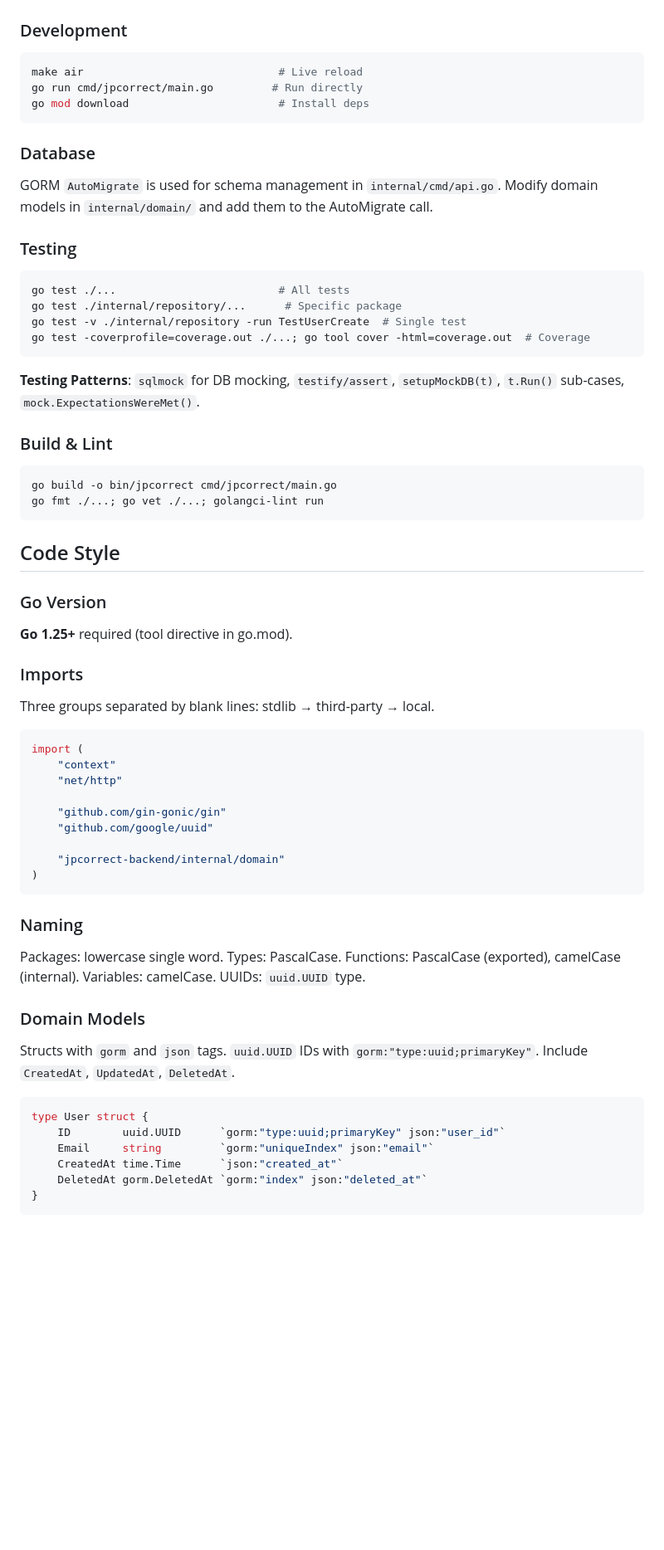
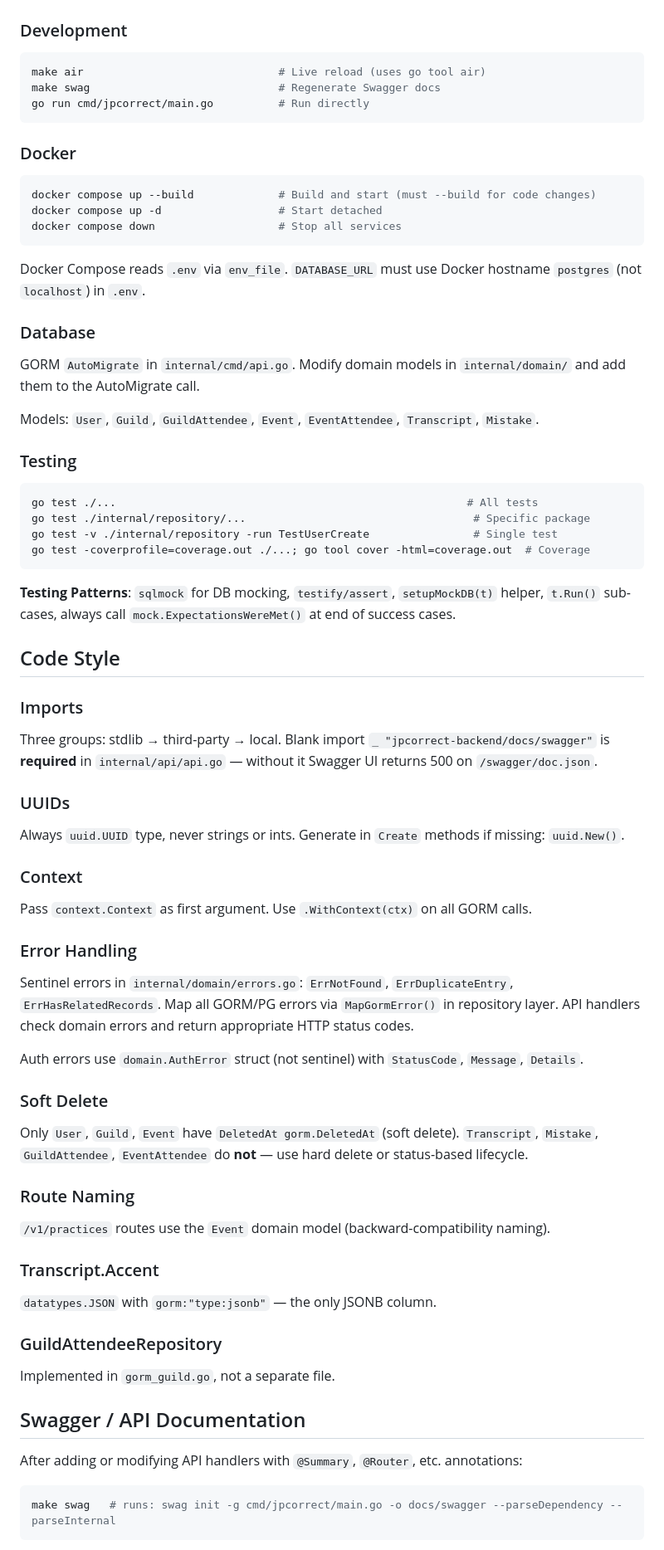
Before and after one commit to sessatakuma/jpcorrect-backend, a Markdown page: AGENTS.md, the part around one of its changes. Shown at 83% size. GitHub-like rendering; blank space fills up the shorter version.

Commit message:
docs(agents): rewrite AGENTS.md with verified project conventions

````diff
--- a/AGENTS.md
+++ b/AGENTS.md
@@ -18,62 +18,67 @@ Japanese language correction platform backend: Go (1.25+), Gin, PostgreSQL, GORM
 
 ### Development
 ```bash
-make air                              # Live reload
-go run cmd/jpcorrect/main.go         # Run directly
-go mod download                       # Install deps
+make air                              # Live reload (uses go tool air)
+make swag                             # Regenerate Swagger docs
+go run cmd/jpcorrect/main.go          # Run directly
 ```
 
+### Docker
+```bash
+docker compose up --build             # Build and start (must --build for code changes)
+docker compose up -d                  # Start detached
+docker compose down                   # Stop all services
+```
+
+Docker Compose reads `.env` via `env_file`. `DATABASE_URL` must use Docker hostname `postgres` (not `localhost`) in `.env`.
+
 ### Database
-GORM `AutoMigrate` is used for schema management in `internal/cmd/api.go`. Modify domain models in `internal/domain/` and add them to the AutoMigrate call.
+GORM `AutoMigrate` in `internal/cmd/api.go`. Modify domain models in `internal/domain/` and add them to the AutoMigrate call.
+
+Models: `User`, `Guild`, `GuildAttendee`, `Event`, `EventAttendee`, `Transcript`, `Mistake`.
 
 ### Testing
 ```bash
-go test ./...                         # All tests
-go test ./internal/repository/...      # Specific package
-go test -v ./internal/repository -run TestUserCreate  # Single test
+go test ./...                                                      # All tests
+go test ./internal/repository/...                                   # Specific package
+go test -v ./internal/repository -run TestUserCreate                # Single test
 go test -coverprofile=coverage.out ./...; go tool cover -html=coverage.out  # Coverage
 ```
 
-**Testing Patterns**: `sqlmock` for DB mocking, `testify/assert`, `setupMockDB(t)`, `t.Run()` sub-cases, `mock.ExpectationsWereMet()`.
-
-### Build & Lint
-```bash
-go build -o bin/jpcorrect cmd/jpcorrect/main.go
-go fmt ./...; go vet ./...; golangci-lint run
-```
+**Testing Patterns**: `sqlmock` for DB mocking, `testify/assert`, `setupMockDB(t)` helper, `t.Run()` sub-cases, always call `mock.ExpectationsWereMet()` at end of success cases.
 
 ## Code Style
 
-### Go Version
-**Go 1.25+** required (tool directive in go.mod).
+### Imports
+Three groups: stdlib → third-party → local. Blank import `_ "jpcorrect-backend/docs/swagger"` is **required** in `internal/api/api.go` — without it Swagger UI returns 500 on `/swagger/doc.json`.
 
-### Imports
-Three groups separated by blank lines: stdlib → third-party → local.
+### UUIDs
+Always `uuid.UUID` type, never strings or ints. Generate in `Create` methods if missing: `uuid.New()`.
 
-```go
-import (
-    "context"
-    "net/http"
+### Context
+Pass `context.Context` as first argument. Use `.WithContext(ctx)` on all GORM calls.
 
-    "github.com/gin-gonic/gin"
-    "github.com/google/uuid"
+### Error Handling
+Sentinel errors in `internal/domain/errors.go`: `ErrNotFound`, `ErrDuplicateEntry`, `ErrHasRelatedRecords`. Map all GORM/PG errors via `MapGormError()` in repository layer. API handlers check domain errors and return appropriate HTTP status codes.
 
-    "jpcorrect-backend/internal/domain"
-)
+Auth errors use `domain.AuthError` struct (not sentinel) with `StatusCode`, `Message`, `Details`.
+
+### Soft Delete
+Only `User`, `Guild`, `Event` have `DeletedAt gorm.DeletedAt` (soft delete). `Transcript`, `Mistake`, `GuildAttendee`, `EventAttendee` do **not** — use hard delete or status-based lifecycle.
+
+### Route Naming
+`/v1/practices` routes use the `Event` domain model (backward-compatibility naming).
+
+### Transcript.Accent
+`datatypes.JSON` with `gorm:"type:jsonb"` — the only JSONB column.
+
+### GuildAttendeeRepository
+Implemented in `gorm_guild.go`, not a separate file.
+
+## Swagger / API Documentation
+
+After adding or modifying API handlers with `@Summary`, `@Router`, etc. annotations:
+```bash
+make swag   # runs: swag init -g cmd/jpcorrect/main.go -o docs/swagger --parseDependency --parseInternal
 ```
 
-### Naming
-Packages: lowercase single word. Types: PascalCase. Functions: PascalCase (exported), camelCase (internal). Variables: camelCase. UUIDs: `uuid.UUID` type.
-
-### Domain Models
-Structs with `gorm` and `json` tags. `uuid.UUID` IDs with `gorm:"type:uuid;primaryKey"`. Include `CreatedAt`, `UpdatedAt`, `DeletedAt`.
-
-```go
-type User struct {
-    ID        uuid.UUID      `gorm:"type:uuid;primaryKey" json:"user_id"`
-    Email     string         `gorm:"uniqueIndex" json:"email"`
-    CreatedAt time.Time      `json:"created_at"`
-    DeletedAt gorm.DeletedAt `gorm:"index" json:"deleted_at"`
-}
-```
-
````
Also changed, not shown: other parts of AGENTS.md (+122 -29 lines).
